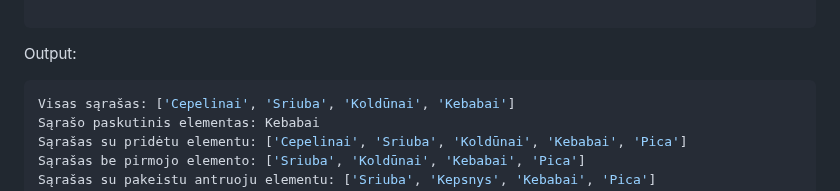
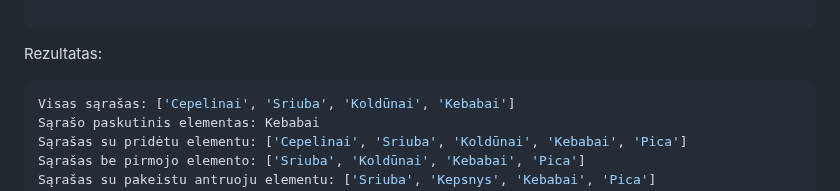
Before and after one commit to infohata/course-python-basic, a Markdown page: 03_ciklai_sarasai_tuples_aibes_zodynai/01_sarasai.md, the part around the change. Drawn GitHub-style; folded sections open.

Commit message:
sarasuose pakeista is EN i LT

````diff
--- a/03_ciklai_sarasai_tuples_aibes_zodynai/01_sarasai.md
+++ b/03_ciklai_sarasai_tuples_aibes_zodynai/01_sarasai.md
@@ -233,7 +233,7 @@ maisto_produktai.clear()
 print("Išvalytas sąrašas:", maisto_produktai)
 
 ```
-<p>Output:</p>
+<p>Rezultatas:</p>
 
 ```Python
 Visas sąrašas: ['Cepelinai', 'Sriuba', 'Koldūnai', 'Kebabai']
````
